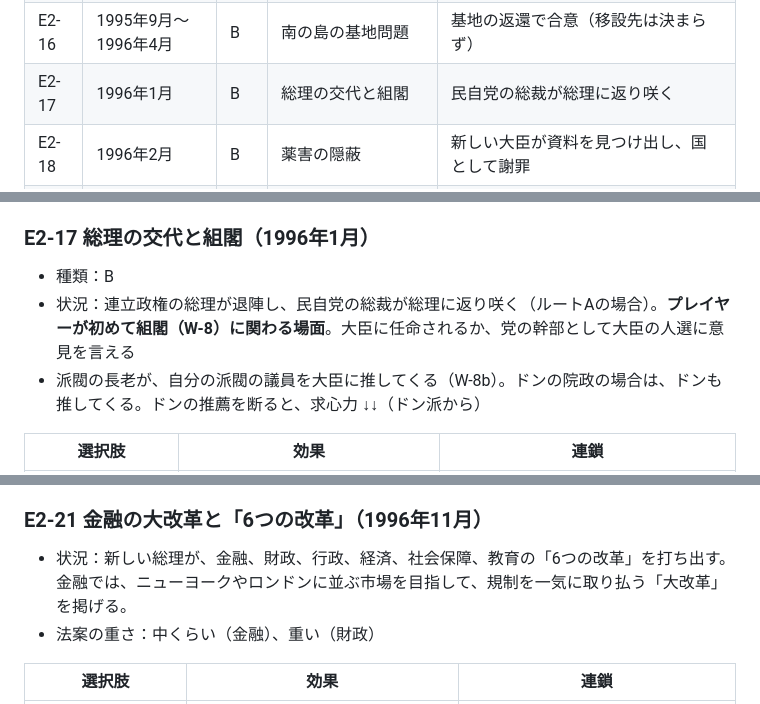
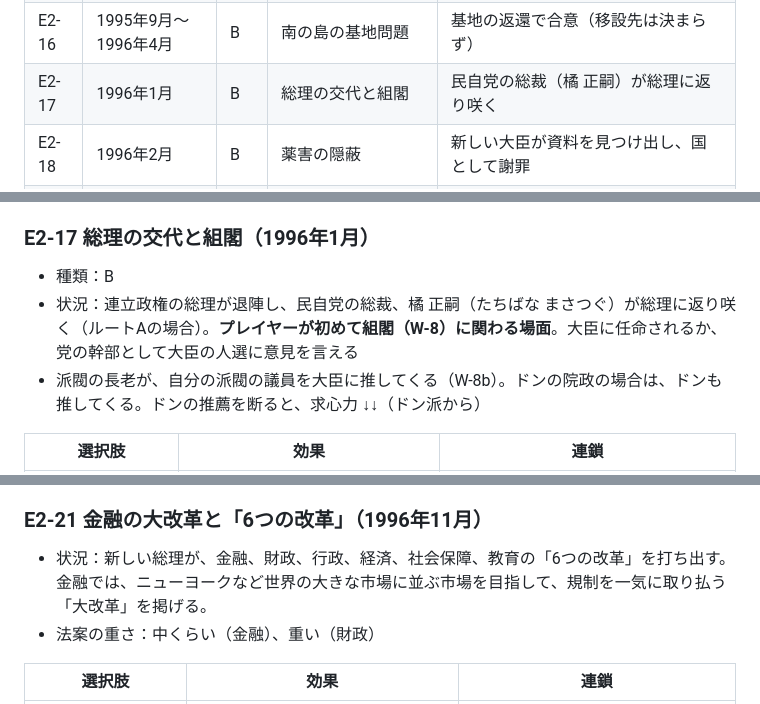
Before and after one commit to Investorkabuto/RE-BURST, a Markdown page: docs/events/chapter2.md, 3 parts joined by grey strips. Rendered like a GitHub page.

Commit message:
Name the returning prime minister and reword China in chapter 2
Co-Authored-By: Claude Opus 5.5 (1M context) <noreply@anthropic.com>
Claude-Session: https://claude.ai/code/session_01HeWnYp3yaYAT9bF7qY6z1U

```diff
--- a/docs/events/chapter2.md
+++ b/docs/events/chapter2.md
@@ -167,7 +168,7 @@
 | E2-14 | 1995年8月〜 | B | インターネットの到来 | 通信の規制の見直しが遅れ、出遅れた |
 | E2-15 | 1995年9月 | B | 大手銀行の海外支店の損失隠し | 当局の報告が遅れ、米国から撤退を命じられる |
 | E2-16 | 1995年9月〜1996年4月 | B | 南の島の基地問題 | 基地の返還で合意（移設先は決まらず） |
-| E2-17 | 1996年1月 | B | 総理の交代と組閣 | 民自党の総裁が総理に返り咲く |
+| E2-17 | 1996年1月 | B | 総理の交代と組閣 | 民自党の総裁（橘 正嗣）が総理に返り咲く |
 | E2-18 | 1996年2月 | B | 薬害の隠蔽 | 新しい大臣が資料を見つけ出し、国として謝罪 |
 | E2-19 | 1996年6月 | B | 消費税5%を予定どおり上げるか | 予定どおり上げると確認 |
 | E2-20 | 1996年10月 | D | 初めての小選挙区制での衆議院選挙 | 民自党が議席を回復するが、単独の過半数には届かない |
@@ -364,7 +365,7 @@
 
 ### E2-17 総理の交代と組閣（1996年1月）
 - 種類：B
-- 状況：連立政権の総理が退陣し、民自党の総裁が総理に返り咲く（ルートAの場合）。**プレイヤーが初めて組閣（W-8）に関わる場面**。大臣に任命されるか、党の幹部として大臣の人選に意見を言える
+- 状況：連立政権の総理が退陣し、民自党の総裁、橘 正嗣（たちばな まさつぐ）が総理に返り咲く（ルートAの場合）。**プレイヤーが初めて組閣（W-8）に関わる場面**。大臣に任命されるか、党の幹部として大臣の人選に意見を言える
 - 派閥の長老が、自分の派閥の議員を大臣に推してくる（W-8b）。ドンの院政の場合は、ドンも推してくる。ドンの推薦を断ると、求心力 ↓↓（ドン派から）
 
 | 選択肢 | 効果 | 連鎖 |
@@ -417,7 +418,7 @@
 - 選挙の結果で、第2章の残り（1996年11月〜1997年12月）の議席が決まる
 
 ### E2-21 金融の大改革と「6つの改革」（1996年11月）
-- 状況：新しい総理が、金融、財政、行政、経済、社会保障、教育の「6つの改革」を打ち出す。金融では、ニューヨークやロンドンに並ぶ市場を目指して、規制を一気に取り払う「大改革」を掲げる。
+- 状況：新しい総理が、金融、財政、行政、経済、社会保障、教育の「6つの改革」を打ち出す。金融では、ニューヨークなど世界の大きな市場に並ぶ市場を目指して、規制を一気に取り払う「大改革」を掲げる。
 - 法案の重さ：中くらい（金融）、重い（財政）
 
 | 選択肢 | 効果 | 連鎖 |
```
Also changed, not shown: other parts of docs/events/chapter2.md (+2 -1 lines).
